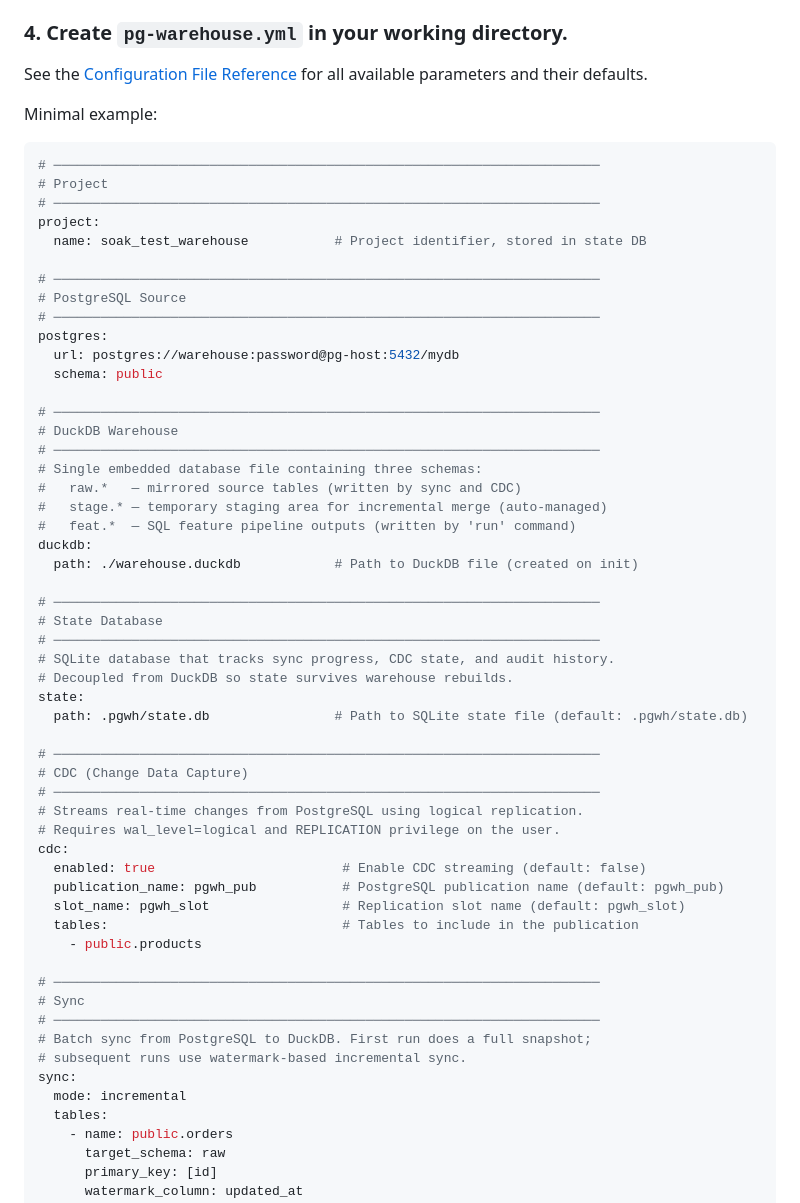
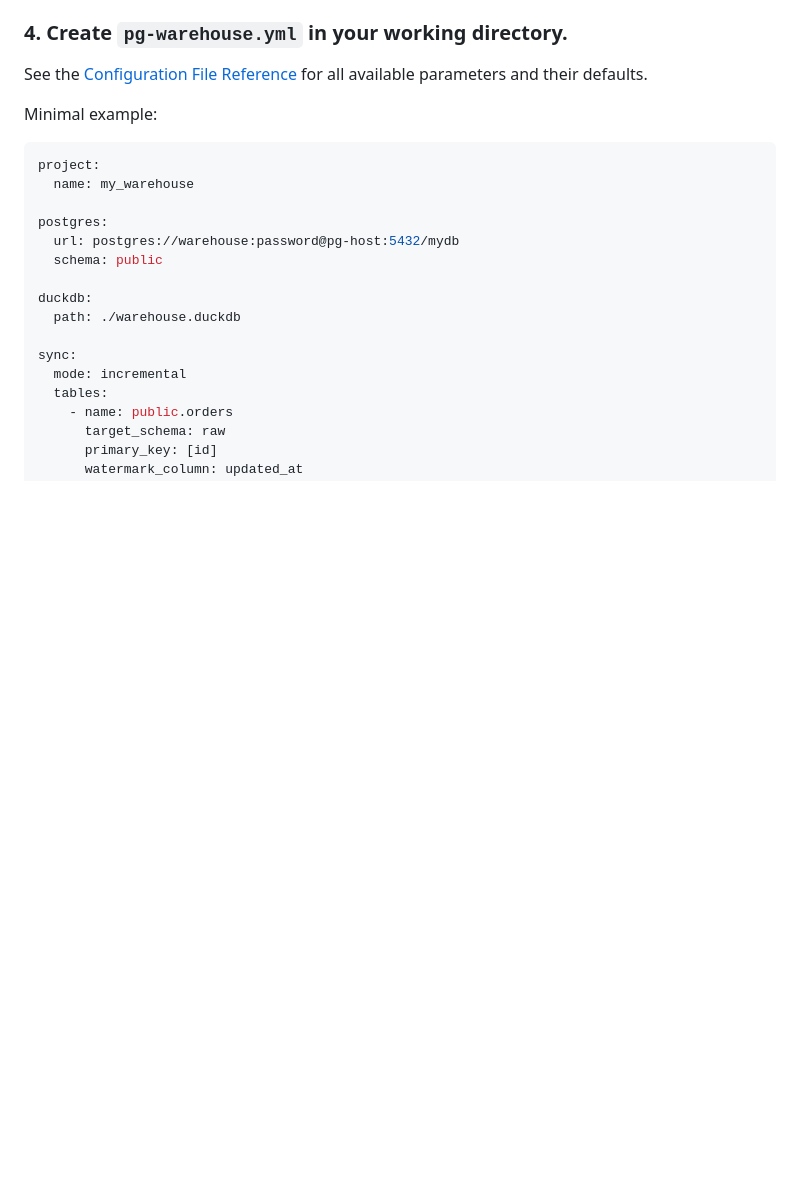
Before and after one commit to burnside-project/pg-warehouse, a Markdown page: docs/02-quickstart.md, the part around one of its changes. GitHub-like rendering; blank space fills up the shorter version.

````diff
--- a/docs/02-quickstart.md
+++ b/docs/02-quickstart.md
@@ -102,54 +126,16 @@ See the [Configuration File Reference](#configuration-file-reference) for all av
 Minimal example:
 
 ```yaml
-# ──────────────────────────────────────────────────────────────────────
-# Project
-# ──────────────────────────────────────────────────────────────────────
 project:
-  name: soak_test_warehouse           # Project identifier, stored in state DB
+  name: my_warehouse
 
-# ──────────────────────────────────────────────────────────────────────
-# PostgreSQL Source
-# ──────────────────────────────────────────────────────────────────────
 postgres:
   url: postgres://warehouse:password@pg-host:5432/mydb
   schema: public
 
-# ──────────────────────────────────────────────────────────────────────
-# DuckDB Warehouse
-# ──────────────────────────────────────────────────────────────────────
-# Single embedded database file containing three schemas:
-#   raw.*   — mirrored source tables (written by sync and CDC)
-#   stage.* — temporary staging area for incremental merge (auto-managed)
-#   feat.*  — SQL feature pipeline outputs (written by 'run' command)
 duckdb:
-  path: ./warehouse.duckdb            # Path to DuckDB file (created on init)
+  path: ./warehouse.duckdb
 
-# ──────────────────────────────────────────────────────────────────────
-# State Database
-# ──────────────────────────────────────────────────────────────────────
-# SQLite database that tracks sync progress, CDC state, and audit history.
-# Decoupled from DuckDB so state survives warehouse rebuilds.
-state:
-  path: .pgwh/state.db                # Path to SQLite state file (default: .pgwh/state.db)
-
-# ──────────────────────────────────────────────────────────────────────
-# CDC (Change Data Capture)
-# ──────────────────────────────────────────────────────────────────────
-# Streams real-time changes from PostgreSQL using logical replication.
-# Requires wal_level=logical and REPLICATION privilege on the user.
-cdc:
-  enabled: true                        # Enable CDC streaming (default: false)
-  publication_name: pgwh_pub           # PostgreSQL publication name (default: pgwh_pub)
-  slot_name: pgwh_slot                 # Replication slot name (default: pgwh_slot)
-  tables:                              # Tables to include in the publication
-    - public.products
-
-# ──────────────────────────────────────────────────────────────────────
-# Sync
-# ──────────────────────────────────────────────────────────────────────
-# Batch sync from PostgreSQL to DuckDB. First run does a full snapshot;
-# subsequent runs use watermark-based incremental sync.
 sync:
   mode: incremental
   tables:
````
Also changed, not shown: other parts of docs/02-quickstart.md (+24 -0 lines).
